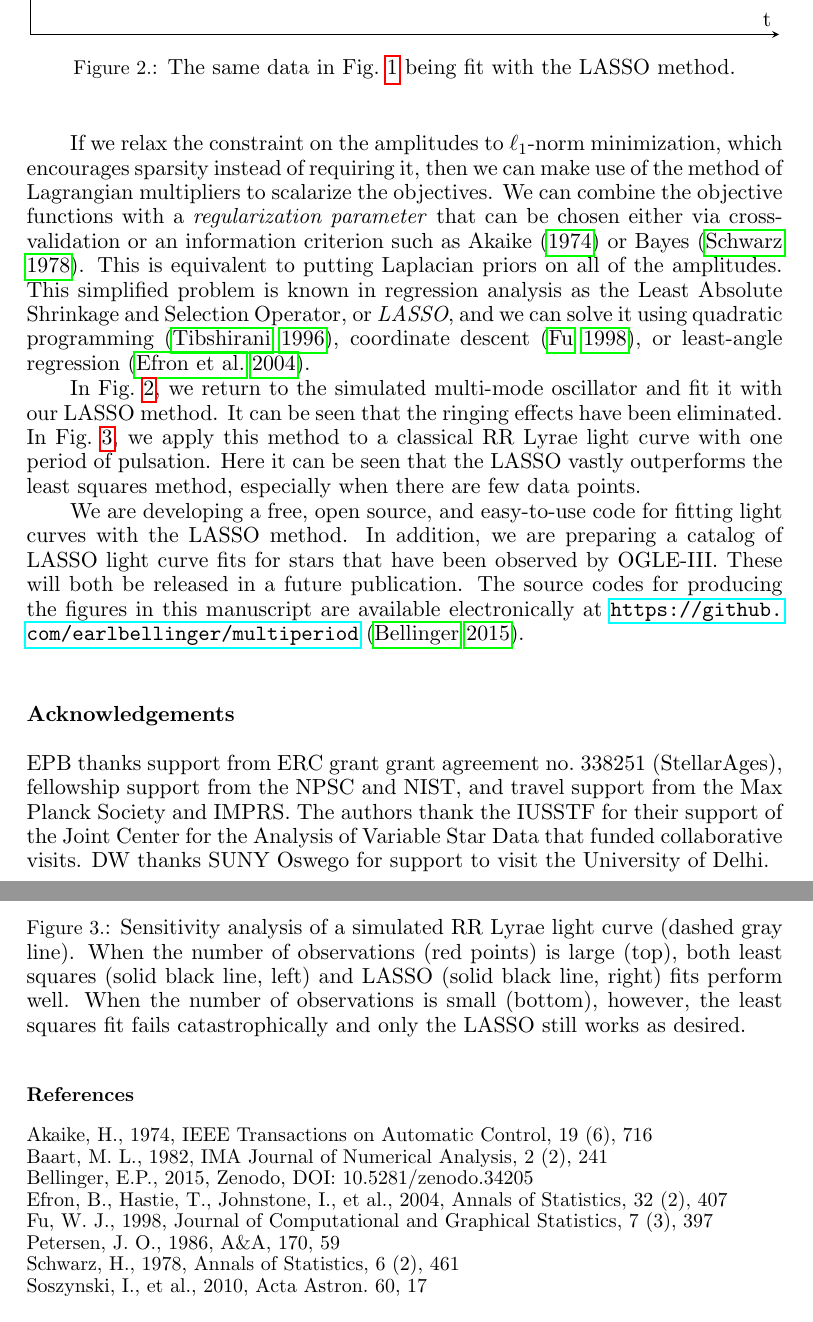
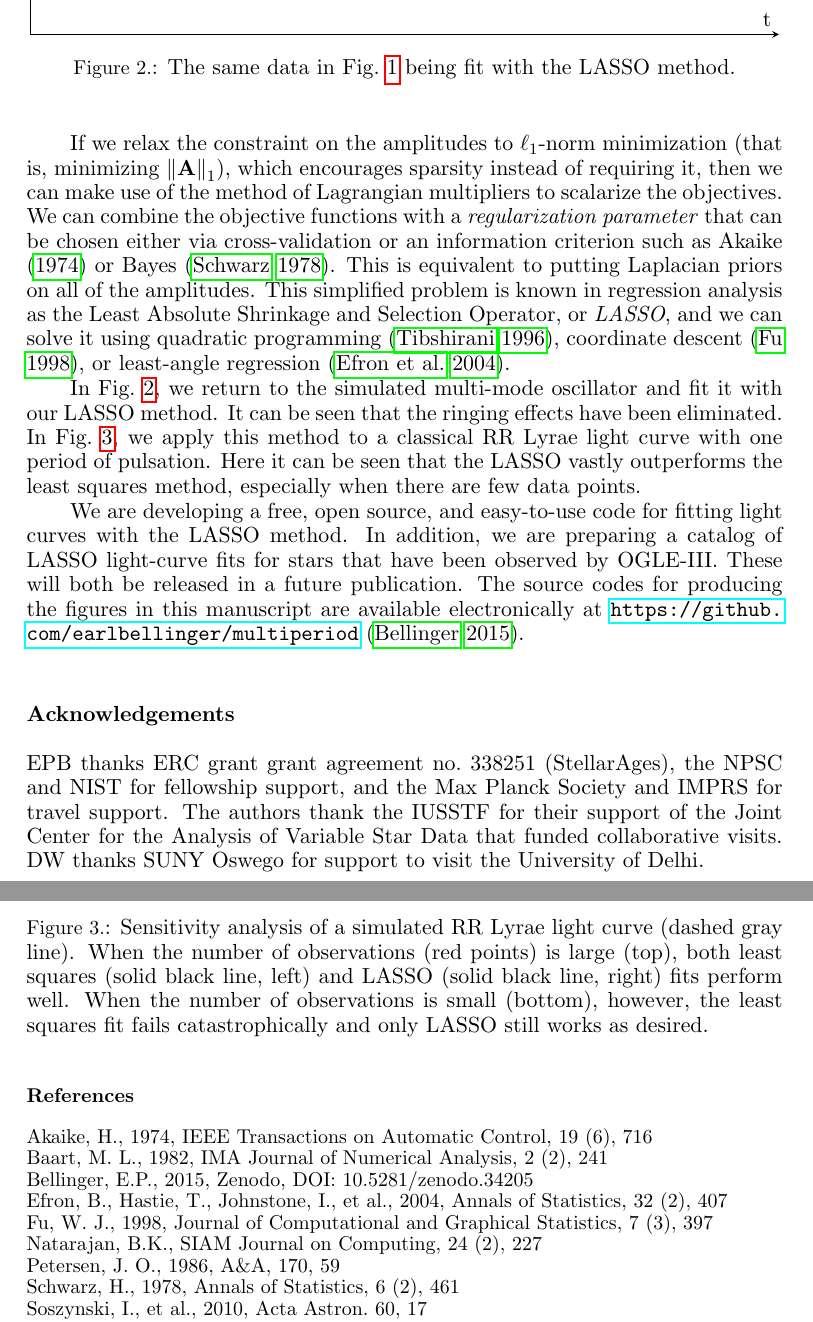
Before and after one commit to earlbellinger/Multiperiod, a LaTeX book (paper/bellinger.tex): two parts of pages 3 and 4 of 4, joined at a grey line, cut so that both start at the same text. Compiled offline with pdfLaTeX.

Commit message:
Update bellinger.tex

```diff
--- a/paper/bellinger.tex
+++ b/paper/bellinger.tex
@@ -97,5 +97,5 @@ This optimization problem has several aspects that make it very difficult to sol
 
-If we relax the constraint on the amplitudes to $\ell_1$-norm minimization, which encourages sparsity instead of requiring it, then we can make use of the method of Lagrangian multipliers to scalarize the objectives. We can combine the objective functions with a \emph{regularization parameter} that can be chosen either via cross-validation or an information criterion such as Akaike (\citeyear{akaike1974new}) or Bayes \citep{schwarz1978estimating}. This is equivalent to putting Laplacian priors on all of the amplitudes. This simplified problem is known in regression analysis as the Least Absolute Shrinkage and Selection Operator, or \emph{LASSO}, and we can solve it using quadratic programming \citep{tibshirani1996regression}, coordinate descent \citep{fu1998penalized}, or least-angle regression \citep{efron2004least}.
+If we relax the constraint on the amplitudes to $\ell_1$-norm minimization (that is, minimizing $\left\|\mathbf{A} \right\|_1$), which encourages sparsity instead of requiring it, then we can make use of the method of Lagrangian multipliers to scalarize the objectives. We can combine the objective functions with a \emph{regularization parameter} that can be chosen either via cross-validation or an information criterion such as Akaike (\citeyear{akaike1974new}) or Bayes \citep{schwarz1978estimating}. This is equivalent to putting Laplacian priors on all of the amplitudes. This simplified problem is known in regression analysis as the Least Absolute Shrinkage and Selection Operator, or \emph{LASSO}, and we can solve it using quadratic programming \citep{tibshirani1996regression}, coordinate descent \citep{fu1998penalized}, or least-angle regression \citep{efron2004least}.
 
 In Fig.~\ref{fig:goodfit}, we return to the simulated multi-mode oscillator and fit it with our LASSO method. It can be seen that the ringing effects have been eliminated. In Fig.~\ref{fig:sensitivity}, we apply this method to a classical RR Lyrae light curve with one period of pulsation. Here it can be seen that the LASSO vastly outperforms the least squares method, especially when there are few data points.
 
@@ -106,15 +106,15 @@ In Fig.~\ref{fig:goodfit}, we return to the simulated multi-mode oscillator and
     \label{fig:goodfit}
 \end{figure}
 
-We are developing a free, open source, and easy-to-use code for fitting light curves with the LASSO method. In addition, we are preparing a catalog of LASSO light curve fits for stars that have been observed by OGLE-III. These will both be released in a future publication. The source codes for producing the figures in this manuscript are available electronically at \url{https://github.com/earlbellinger/multiperiod} \citep{bellinger2015lasso}.
+We are developing a free, open source, and easy-to-use code for fitting light curves with the LASSO method. In addition, we are preparing a catalog of LASSO light-curve fits for stars that have been observed by OGLE-III. These will both be released in a future publication. The source codes for producing the figures in this manuscript are available electronically at \url{https://github.com/earlbellinger/multiperiod} \citep{bellinger2015lasso}.
 
 \section*{Acknowledgements}
-EPB thanks support from ERC grant grant agreement no.~338251 (StellarAges), fellowship support from the NPSC and NIST, and travel support from the Max Planck Society and IMPRS. The authors thank the IUSSTF for their support of the Joint Center for the Analysis of Variable Star Data that funded collaborative visits. DW thanks SUNY Oswego for support to visit the University of Delhi.
+EPB thanks ERC grant grant agreement no.~338251 (StellarAges), the NPSC and NIST for fellowship support, and the Max Planck Society and IMPRS for travel support. The authors thank the IUSSTF for their support of the Joint Center for the Analysis of Variable Star Data that funded collaborative visits. DW thanks SUNY Oswego for support to visit the University of Delhi.
 
 \begin{figure}[!ht]
     \centering
     \includegraphics[width=\textwidth,keepaspectratio]{bellinger-fig3.eps}
-    \caption{Sensitivity analysis of a simulated RR Lyrae light curve (dashed gray line). When the number of observations (red points) is large (top), both least squares (solid black line, left) and LASSO (solid black line, right) fits perform well. When the number of observations is small (bottom), however, the least squares fit fails catastrophically and only the LASSO still works as desired.}
+    \caption{Sensitivity analysis of a simulated RR Lyrae light curve (dashed gray line). When the number of observations (red points) is large (top), both least squares (solid black line, left) and LASSO (solid black line, right) fits perform well. When the number of observations is small (bottom), however, the least squares fit fails catastrophically and only LASSO still works as desired.}
     \label{fig:sensitivity}
 \end{figure}
 \begin{thebibliography}{}
@@ -123,6 +123,7 @@ EPB thanks support from ERC grant grant agreement no.~338251 (StellarAges), fell
 \bibitem[Bellinger(2015)]{bellinger2015lasso}Bellinger, E.P., 2015, Zenodo, DOI: 10.5281/zenodo.34205
 \bibitem[Efron et~al.(2004)]{efron2004least}Efron, B., Hastie, T., Johnstone, I., et al., 2004, Annals of Statistics, 32 (2), 407
 \bibitem[Fu(1998)]{fu1998penalized}Fu, W.~J., 1998, Journal of Computational and Graphical Statistics, 7 (3), 397
+\bibitem[Natarajan(1995)]{natarajan1995sparse} Natarajan, B.K., SIAM Journal on Computing, 24 (2), 227
 \bibitem[Petersen(1986)]{petersen1986studies}Petersen, J.~O., 1986, A\&A, 170, 59
 \bibitem[Schwarz(1978)]{schwarz1978estimating}Schwarz, H., 1978, Annals of Statistics, 6 (2), 461
 \bibitem[Soszynski et~al.(2010)]{soszynski2010ogle}Soszynski, I., et al., 2010, Acta Astron. 60, 17
```
Also changed, not shown: paper/bellinger.tex (6 more changed lines).
